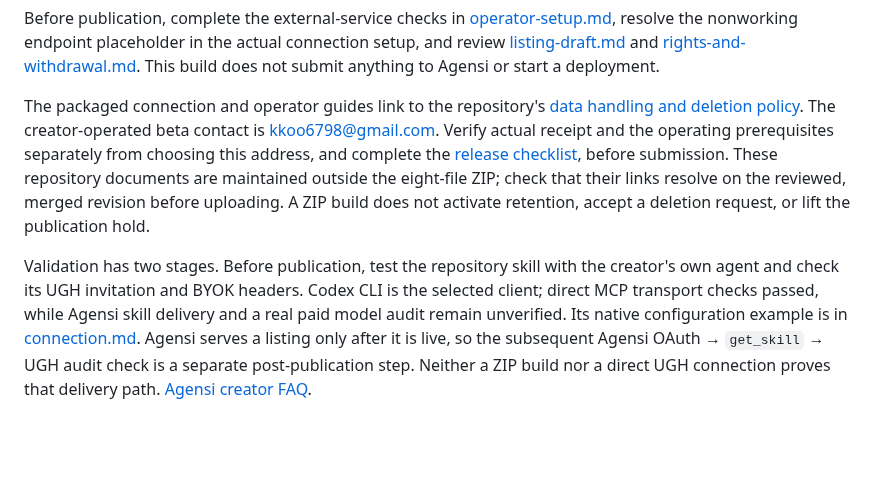
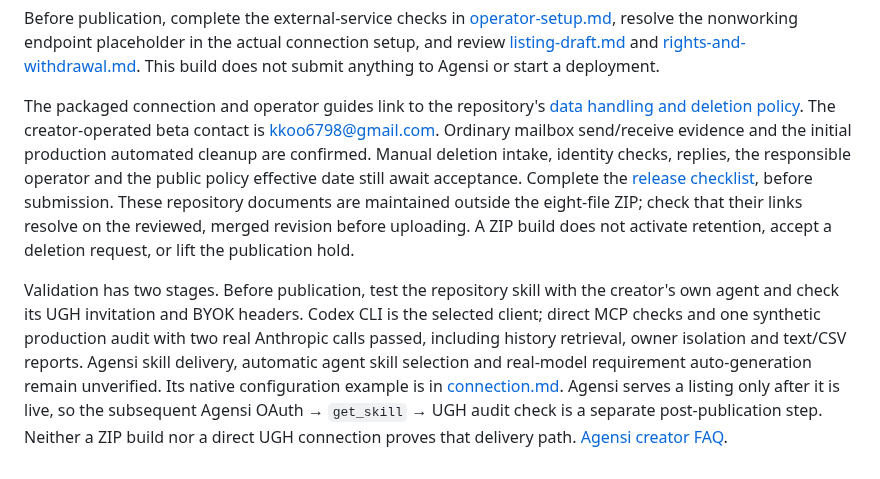
Before and after one commit to Yuu6798/ugh-audit-core, a Markdown page: marketplace/agensi/package-notes.md, the part around the change. Rendered like a GitHub page; blank space fills up the shorter version.

```diff
--- a/marketplace/agensi/package-notes.md
+++ b/marketplace/agensi/package-notes.md
@@ -54,8 +54,10 @@ anything to Agensi or start a deployment.
 
 The packaged connection and operator guides link to the repository's
 [data handling and deletion policy](../../docs/data-policy.md). The creator-operated
-beta contact is [kkoo6798@gmail.com](mailto:kkoo6798@gmail.com). Verify actual receipt
-and the operating prerequisites separately from choosing this address, and complete the
+beta contact is [kkoo6798@gmail.com](mailto:kkoo6798@gmail.com). Ordinary mailbox
+send/receive evidence and the initial production automated cleanup are confirmed.
+Manual deletion intake, identity checks, replies, the responsible operator and the
+public policy effective date still await acceptance. Complete the
 [release checklist](../../docs/beta-release-checklist.md), before submission.
 These repository documents are maintained outside the eight-file ZIP; check that
 their links resolve on the reviewed, merged revision before uploading. A ZIP build
@@ -63,8 +65,10 @@ does not activate retention, accept a deletion request, or lift the publication
 
 Validation has two stages. Before publication, test the repository skill with
 the creator's own agent and check its UGH invitation and BYOK headers. Codex CLI
-is the selected client; direct MCP transport checks passed, while Agensi skill
-delivery and a real paid model audit remain unverified. Its native configuration
+is the selected client; direct MCP checks and one synthetic production audit with
+two real Anthropic calls passed, including history retrieval, owner isolation and
+text/CSV reports. Agensi skill delivery, automatic agent skill selection and
+real-model requirement auto-generation remain unverified. Its native configuration
 example is in [connection.md](ugh-instruction-audit/references/connection.md).
 Agensi serves a listing only after it is live, so the subsequent Agensi OAuth →
 `get_skill` → UGH audit check is a separate post-publication step. Neither a ZIP
```
Also changed, not shown: marketplace/agensi/listing-draft.md (+32 -24 lines), 1 other file.
